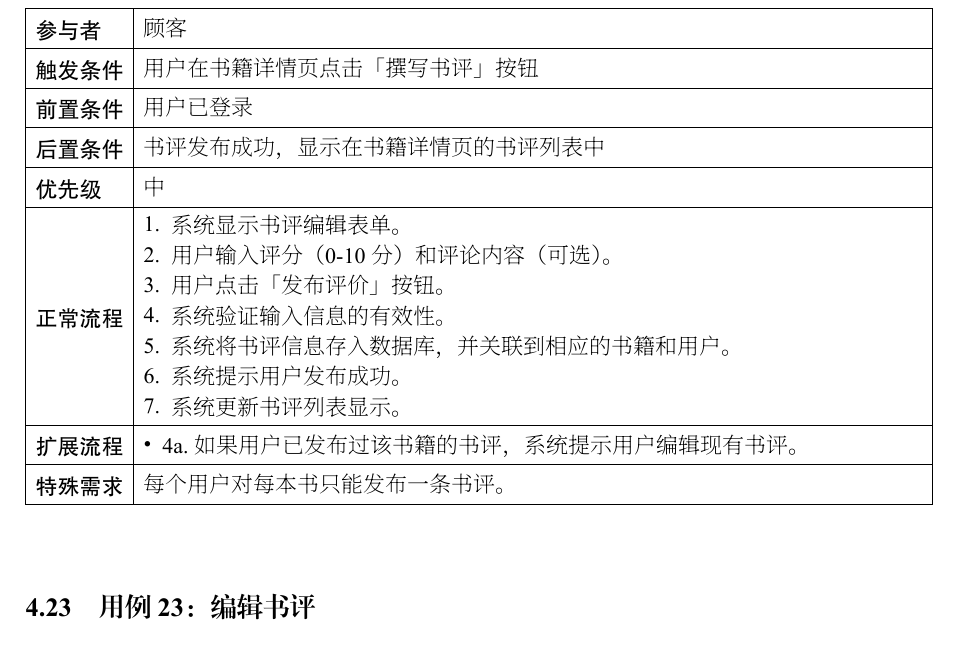
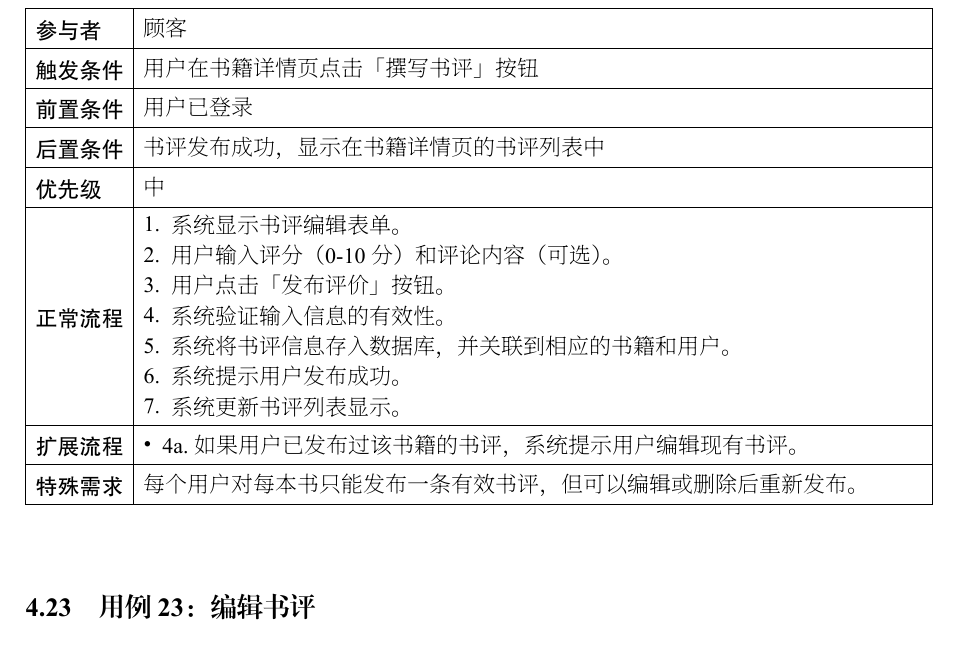
Before and after one commit to pilgrimlyieu/Tomato-Bookstore, a Typst document (docs/lab/use-case.typ): part of page 14 of 23, cut so that both start at the same text. The pictures show the PDF file docs/lab/target/use-case.pdf that the author committed with the source.

Commit message:
docs(use-case): 更新书评特殊需求说明，明确用户可编辑或删除后重新发布书评
Co-authored-by: coderabbitai[bot] <136622811+coderabbitai[bot]@users.noreply.github.com>

```diff
--- a/docs/lab/use-case.typ
+++ b/docs/lab/use-case.typ
@@ -441,7 +441,7 @@
     alt-flow: [
       - 4a. 如果用户已发布过该书籍的书评，系统提示用户编辑现有书评。
     ],
-    special-req: "每个用户对每本书只能发布一条书评。",
+    special-req: "每个用户对每本书只能发布一条有效书评，但可以编辑或删除后重新发布。",
   ),
   (
     name: "编辑书评",
```
Also changed, not shown: docs/lab/target/use-case.pdf.
